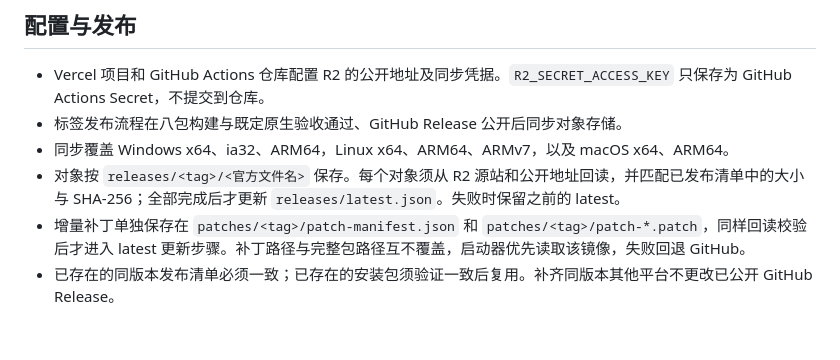
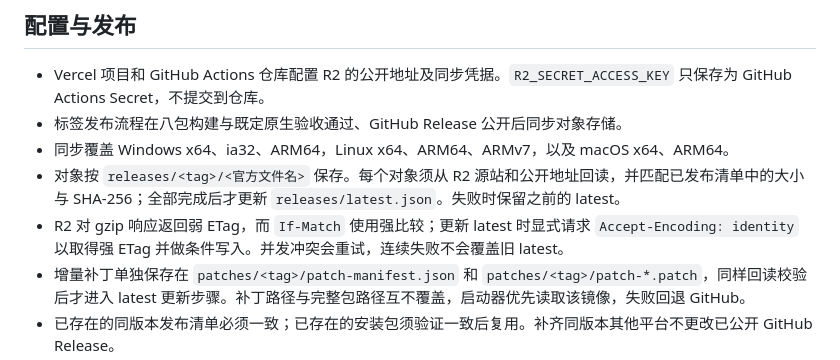
Before and after one commit to leiming2333/The-Melody-of-Oblivion-Remake, a Markdown page: docs/object-storage-downloads.md, the part around the change. GitHub-like rendering; blank space fills up the shorter version.

Commit message:
Document R2 latest conditional ETag handling

```diff
--- a/docs/object-storage-downloads.md
+++ b/docs/object-storage-downloads.md
@@ -8,6 +8,7 @@ Cloudflare R2 保留公共安装包和发布清单，供启动器自动更新以
 - 标签发布流程在八包构建与既定原生验收通过、GitHub Release 公开后同步对象存储。
 - 同步覆盖 Windows x64、ia32、ARM64，Linux x64、ARM64、ARMv7，以及 macOS x64、ARM64。
 - 对象按 `releases/<tag>/<官方文件名>` 保存。每个对象须从 R2 源站和公开地址回读，并匹配已发布清单中的大小与 SHA-256；全部完成后才更新 `releases/latest.json`。失败时保留之前的 latest。
+- R2 对 gzip 响应返回弱 ETag，而 `If-Match` 使用强比较；更新 latest 时显式请求 `Accept-Encoding: identity` 以取得强 ETag 并做条件写入。并发冲突会重试，连续失败不会覆盖旧 latest。
 - 增量补丁单独保存在 `patches/<tag>/patch-manifest.json` 和 `patches/<tag>/patch-*.patch`，同样回读校验后才进入 latest 更新步骤。补丁路径与完整包路径互不覆盖，启动器优先读取该镜像，失败回退 GitHub。
 - 已存在的同版本发布清单必须一致；已存在的安装包须验证一致后复用。补齐同版本其他平台不更改已公开 GitHub Release。
 - 保留历史版本需要相应存储空间，下载产生对象存储传输用量。扩容与删除历史文件应单独决定。
```
